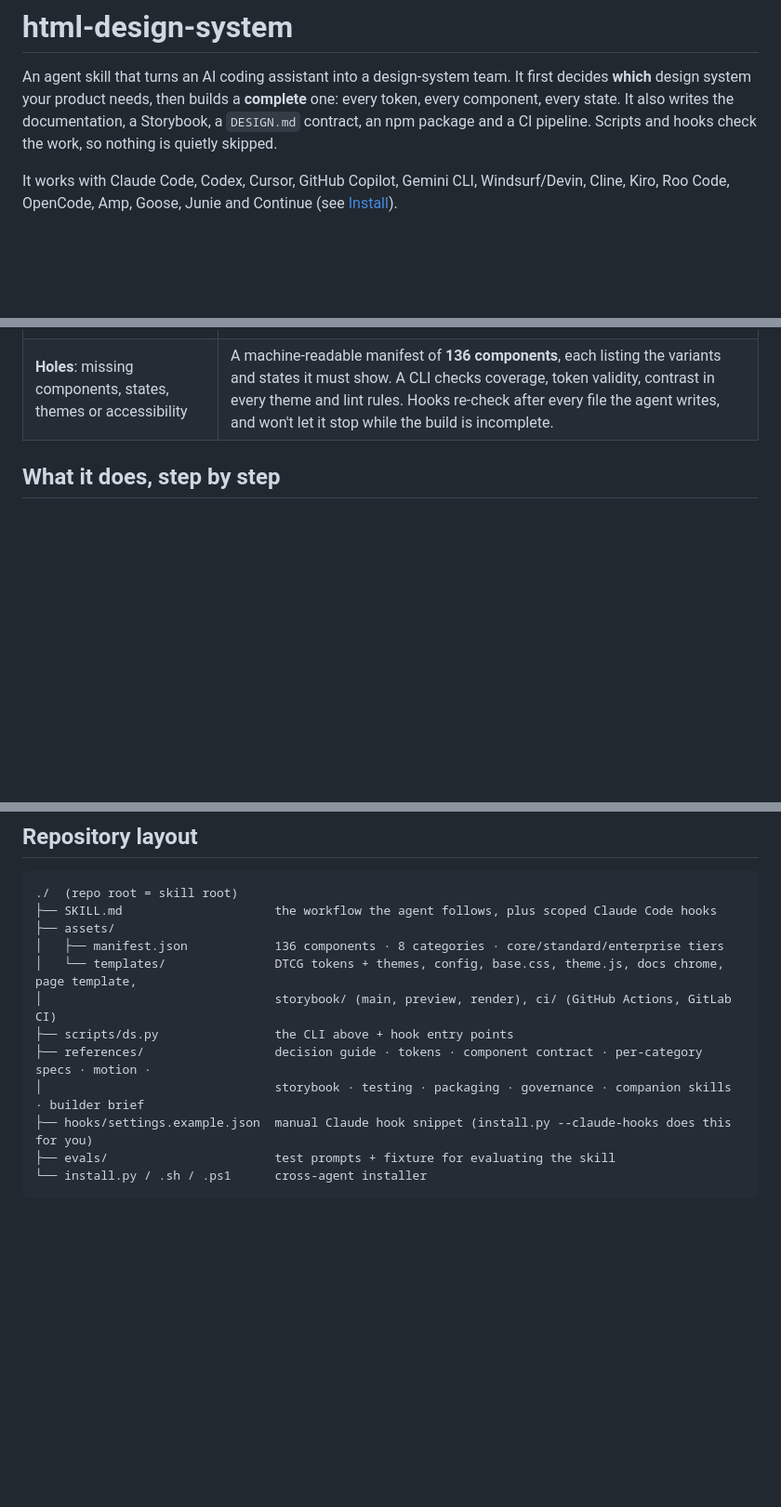
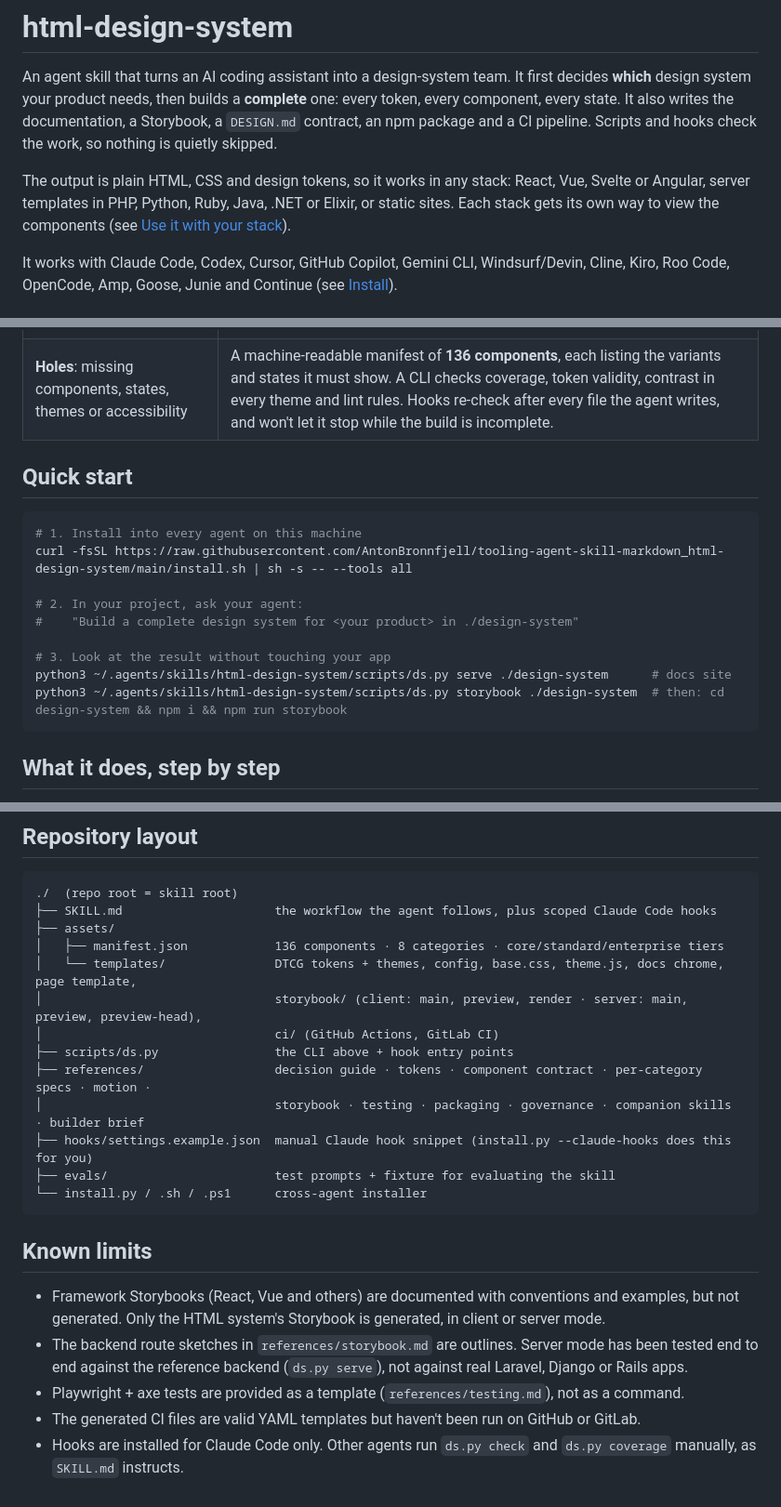
Before and after one commit to AntonBronnfjell/tooling-agent-skill-markdown_html-design-system, a Markdown page: README.md, 3 parts joined by grey strips. Shown at 93% size. Rendered like a GitHub page; blank space fills up the shorter version.

````diff
--- a/README.md
+++ b/README.md
@@ -1,6 +1,8 @@
 # html-design-system
 
 An agent skill that turns an AI coding assistant into a design-system team. It first decides **which** design system your product needs, then builds a **complete** one: every token, every component, every state. It also writes the documentation, a Storybook, a `DESIGN.md` contract, an npm package and a CI pipeline. Scripts and hooks check the work, so nothing is quietly skipped.
+
+The output is plain HTML, CSS and design tokens, so it works in any stack: React, Vue, Svelte or Angular, server templates in PHP, Python, Ruby, Java, .NET or Elixir, or static sites. Each stack gets its own way to view the components (see [Use it with your stack](#use-it-with-your-stack)).
 
 It works with Claude Code, Codex, Cursor, GitHub Copilot, Gemini CLI, Windsurf/Devin, Cline, Kiro, Roo Code, OpenCode, Amp, Goose, Junie and Continue (see [Install](#install-any-agent)).
 
@@ -12,6 +14,20 @@ Ask an AI to "build a design system" and you usually get a dozen pretty componen
 |---|---|
 | **Wrong direction**: the system doesn't fit the product, or ignores the design that already exists | An explicit decision phase. It inventories the existing code (`ds.py audit`, `/graphify`, Figma), then chooses to **extend** what exists, **adopt** a reference system (Carbon, Material 3, Fluent 2, Polaris, Atlassian, Spectrum, Primer, GOV.UK/USWDS, Radix/shadcn) or create a **new** direction (`/ui-ux-pro-max`). The choice is recorded as decision records and approved in plan mode before anything is built. |
 | **Holes**: missing components, states, themes or accessibility | A machine-readable manifest of **136 components**, each listing the variants and states it must show. A CLI checks coverage, token validity, contrast in every theme and lint rules. Hooks re-check after every file the agent writes, and won't let it stop while the build is incomplete. |
+
+## Quick start
+
+```bash
+# 1. Install into every agent on this machine
+curl -fsSL https://raw.githubusercontent.com/AntonBronnfjell/tooling-agent-skill-markdown_html-design-system/main/install.sh | sh -s -- --tools all
+
+# 2. In your project, ask your agent:
+#    "Build a complete design system for <your product> in ./design-system"
+
+# 3. Look at the result without touching your app
+python3 ~/.agents/skills/html-design-system/scripts/ds.py serve ./design-system      # docs site
+python3 ~/.agents/skills/html-design-system/scripts/ds.py storybook ./design-system  # then: cd design-system && npm i && npm run storybook
+```
 
 ## What it does, step by step
 
@@ -167,7 +204,8 @@ $DS status                               # one-line state of the nearest design
 ├── assets/
 │   ├── manifest.json            136 components · 8 categories · core/standard/enterprise tiers
 │   └── templates/               DTCG tokens + themes, config, base.css, theme.js, docs chrome, page template,
-│                                storybook/ (main, preview, render), ci/ (GitHub Actions, GitLab CI)
+│                                storybook/ (client: main, preview, render · server: main, preview, preview-head),
+│                                ci/ (GitHub Actions, GitLab CI)
 ├── scripts/ds.py                the CLI above + hook entry points
 ├── references/                  decision guide · tokens · component contract · per-category specs · motion ·
 │                                storybook · testing · packaging · governance · companion skills · builder brief
@@ -175,3 +213,11 @@ $DS status                               # one-line state of the nearest design
 ├── evals/                       test prompts + fixture for evaluating the skill
 └── install.py / .sh / .ps1      cross-agent installer
 ```
+
+## Known limits
+
+- Framework Storybooks (React, Vue and others) are documented with conventions and examples, but not generated. Only the HTML system's Storybook is generated, in client or server mode.
+- The backend route sketches in `references/storybook.md` are outlines. Server mode has been tested end to end against the reference backend (`ds.py serve`), not against real Laravel, Django or Rails apps.
+- Playwright + axe tests are provided as a template (`references/testing.md`), not as a command.
+- The generated CI files are valid YAML templates but haven't been run on GitHub or GitLab.
+- Hooks are installed for Claude Code only. Other agents run `ds.py check` and `ds.py coverage` manually, as `SKILL.md` instructs.
````
Also changed, not shown: other parts of README.md (+21 -0 lines).
